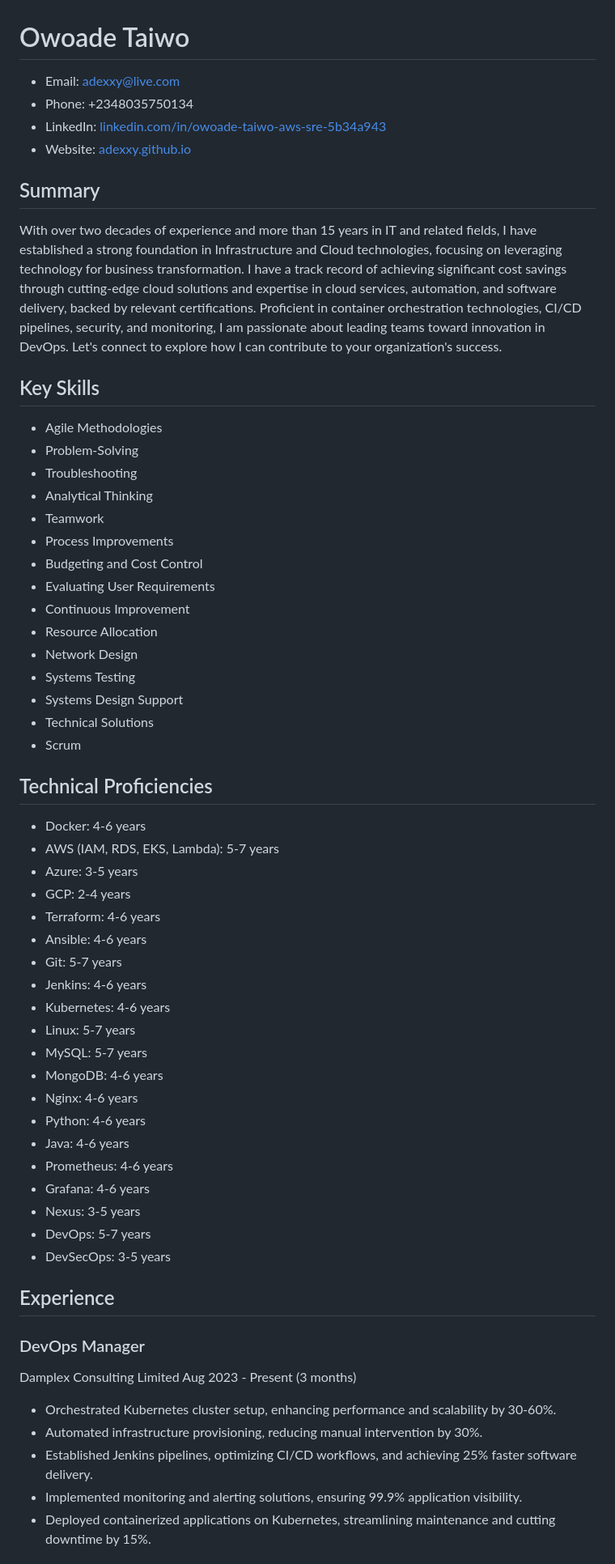
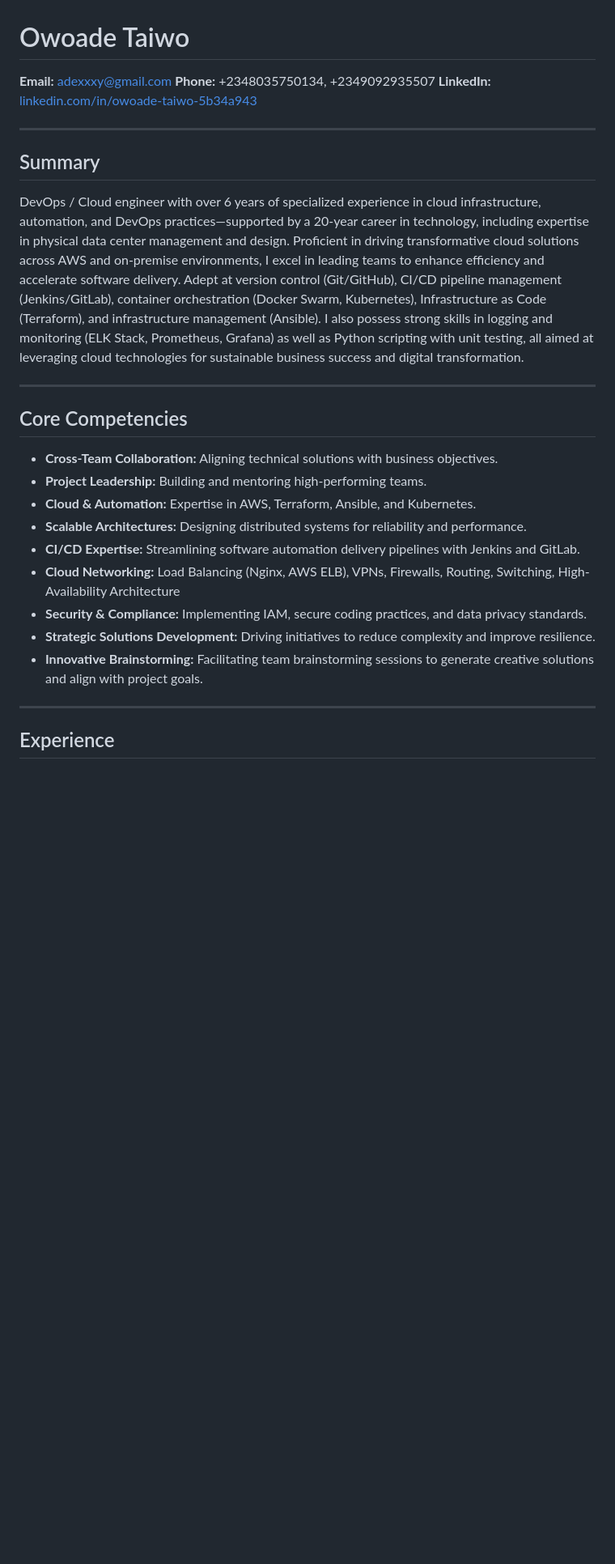
Before and after one commit to Adexxy/adexxy.github.io, a Markdown page: README.md, the part around one of its changes. Shown at 81% size. Drawn GitHub-style; blank space fills up the shorter version.

```diff
--- a/README.md
+++ b/README.md
@@ -1,58 +1,30 @@
 # Owoade Taiwo
-- Email: adexxy@live.com
-- Phone: +2348035750134
-- LinkedIn: [linkedin.com/in/owoade-taiwo-aws-sre-5b34a943](https://www.linkedin.com/in/owoade-taiwo-aws-sre-5b34a943)
-- Website: [adexxy.github.io](https://adexxy.github.io/)
+
+**Email:** [adexxxy@gmail.com](mailto:adexxxy@gmail.com)
+**Phone:** +2348035750134, +2349092935507
+**LinkedIn:** [linkedin.com/in/owoade-taiwo-5b34a943](https://linkedin.com/in/owoade-taiwo-5b34a943)
+
+---
 
 ## Summary
-With over two decades of experience and more than 15 years in IT and related fields, I have established a strong foundation in Infrastructure and Cloud technologies, focusing on leveraging technology for business transformation. I have a track record of achieving significant cost savings through cutting-edge cloud solutions and expertise in cloud services, automation, and software delivery, backed by relevant certifications. Proficient in container orchestration technologies, CI/CD pipelines, security, and monitoring, I am passionate about leading teams toward innovation in DevOps. Let's connect to explore how I can contribute to your organization's success.
 
-## Key Skills
-- Agile Methodologies
-- Problem-Solving
-- Troubleshooting
-- Analytical Thinking
-- Teamwork
-- Process Improvements
-- Budgeting and Cost Control
-- Evaluating User Requirements
-- Continuous Improvement
-- Resource Allocation
-- Network Design
-- Systems Testing
-- Systems Design Support
-- Technical Solutions
-- Scrum
+DevOps / Cloud engineer with over 6 years of specialized experience in cloud infrastructure, automation, and DevOps practices—supported by a 20-year career in technology, including expertise in physical data center management and design. Proficient in driving transformative cloud solutions across AWS and on-premise environments, I excel in leading teams to enhance efficiency and accelerate software delivery. Adept at version control (Git/GitHub), CI/CD pipeline management (Jenkins/GitLab), container orchestration (Docker Swarm, Kubernetes), Infrastructure as Code (Terraform), and infrastructure management (Ansible). I also possess strong skills in logging and monitoring (ELK Stack, Prometheus, Grafana) as well as Python scripting with unit testing, all aimed at leveraging cloud technologies for sustainable business success and digital transformation.
 
-## Technical Proficiencies
-- Docker: 4-6 years
-- AWS (IAM, RDS, EKS, Lambda): 5-7 years
-- Azure: 3-5 years
-- GCP: 2-4 years
-- Terraform: 4-6 years
-- Ansible: 4-6 years
-- Git: 5-7 years
-- Jenkins: 4-6 years
-- Kubernetes: 4-6 years
-- Linux: 5-7 years
-- MySQL: 5-7 years
-- MongoDB: 4-6 years
-- Nginx: 4-6 years
-- Python: 4-6 years
-- Java: 4-6 years
-- Prometheus: 4-6 years
-- Grafana: 4-6 years
-- Nexus: 3-5 years
-- DevOps: 5-7 years
-- DevSecOps: 3-5 years
+---
+
+## Core Competencies
+
+* **Cross-Team Collaboration:** Aligning technical solutions with business objectives.
+* **Project Leadership:** Building and mentoring high-performing teams.
+* **Cloud & Automation:** Expertise in AWS, Terraform, Ansible, and Kubernetes.
+* **Scalable Architectures:** Designing distributed systems for reliability and performance.
+* **CI/CD Expertise:** Streamlining software automation delivery pipelines with Jenkins and GitLab.
+* **Cloud Networking:** Load Balancing (Nginx, AWS ELB), VPNs, Firewalls, Routing, Switching, High-Availability Architecture
+* **Security & Compliance:** Implementing IAM, secure coding practices, and data privacy standards.
+* **Strategic Solutions Development:** Driving initiatives to reduce complexity and improve resilience.
+* **Innovative Brainstorming:** Facilitating team brainstorming sessions to generate creative solutions and align with project goals.
+
+---
 
 ## Experience
-### DevOps Manager
-Damplex Consulting Limited
-Aug 2023 - Present (3 months)
-- Orchestrated Kubernetes cluster setup, enhancing performance and scalability by 30-60%.
-- Automated infrastructure provisioning, reducing manual intervention by 30%.
-- Established Jenkins pipelines, optimizing CI/CD workflows, and achieving 25% faster software delivery.
-- Implemented monitoring and alerting solutions, ensuring 99.9% application visibility.
-- Deployed containerized applications on Kubernetes, streamlining maintenance and cutting downtime by 15%.
 
```
Also changed, not shown: other parts of README.md (+90 -55 lines).
